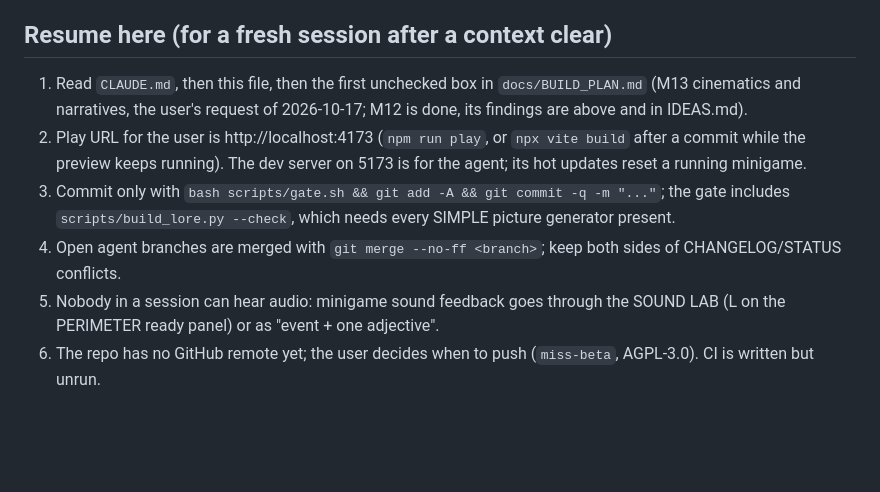
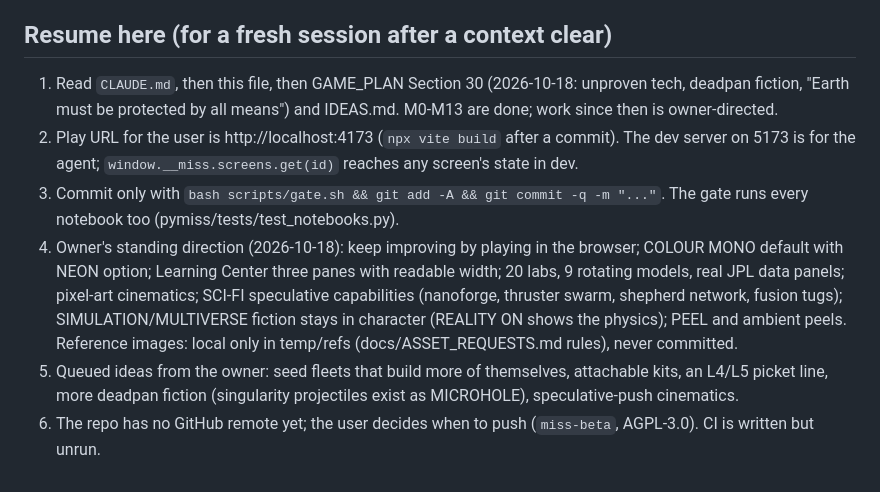
Before and after one commit to spaced-lab/miss-beta, a Markdown page: STATUS.md, the part around the change. Rendered like a GitHub page; blank space fills up the shorter version.

Commit message:
docs(status): resume notes for the 2026-10-18 build-out
Co-Authored-By: Claude Opus 5.5 <noreply@anthropic.com>

```diff
--- a/STATUS.md
+++ b/STATUS.md
@@ -173,13 +173,17 @@ were the only rock axis that produced impacts against a full arsenal; speed and
 
 ## Resume here (for a fresh session after a context clear)
 
-1. Read `CLAUDE.md`, then this file, then the first unchecked box in `docs/BUILD_PLAN.md` (M13 cinematics and
-   narratives, the user's request of 2026-10-17; M12 is done, its findings are above and in IDEAS.md).
-2. Play URL for the user is http://localhost:4173 (`npm run play`, or `npx vite build` after a commit while the
-   preview keeps running). The dev server on 5173 is for the agent; its hot updates reset a running minigame.
-3. Commit only with `bash scripts/gate.sh && git add -A && git commit -q -m "..."`; the gate includes
-   `scripts/build_lore.py --check`, which needs every SIMPLE picture generator present.
-4. Open agent branches are merged with `git merge --no-ff <branch>`; keep both sides of CHANGELOG/STATUS conflicts.
-5. Nobody in a session can hear audio: minigame sound feedback goes through the SOUND LAB (L on the PERIMETER
-   ready panel) or as "event + one adjective".
+1. Read `CLAUDE.md`, then this file, then GAME_PLAN Section 30 (2026-10-18: unproven tech, deadpan fiction,
+   "Earth must be protected by all means") and IDEAS.md. M0-M13 are done; work since then is owner-directed.
+2. Play URL for the user is http://localhost:4173 (`npx vite build` after a commit). The dev server on 5173 is
+   for the agent; `window.__miss.screens.get(id)` reaches any screen's state in dev.
+3. Commit only with `bash scripts/gate.sh && git add -A && git commit -q -m "..."`. The gate runs every
+   notebook too (pymiss/tests/test_notebooks.py).
+4. Owner's standing direction (2026-10-18): keep improving by playing in the browser; COLOUR MONO default with
+   NEON option; Learning Center three panes with readable width; 20 labs, 9 rotating models, real JPL data
+   panels; pixel-art cinematics; SCI-FI speculative capabilities (nanoforge, thruster swarm, shepherd network,
+   fusion tugs); SIMULATION/MULTIVERSE fiction stays in character (REALITY ON shows the physics); PEEL and
+   ambient peels. Reference images: local only in temp/refs (docs/ASSET_REQUESTS.md rules), never committed.
+5. Queued ideas from the owner: seed fleets that build more of themselves, attachable kits, an L4/L5 picket line,
+   more deadpan fiction (singularity projectiles exist as MICROHOLE), speculative-push cinematics.
 6. The repo has no GitHub remote yet; the user decides when to push (`miss-beta`, AGPL-3.0). CI is written but unrun.
```
